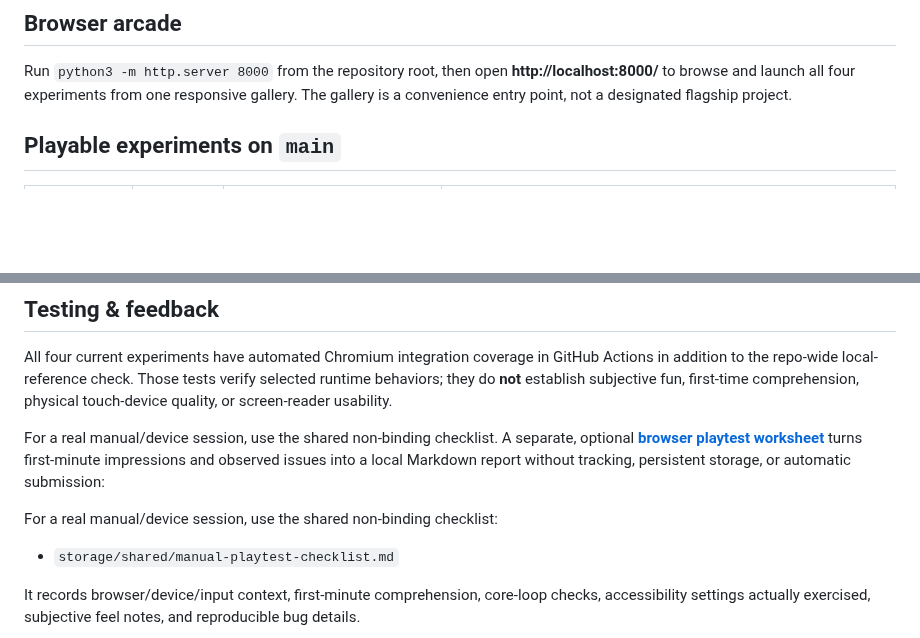
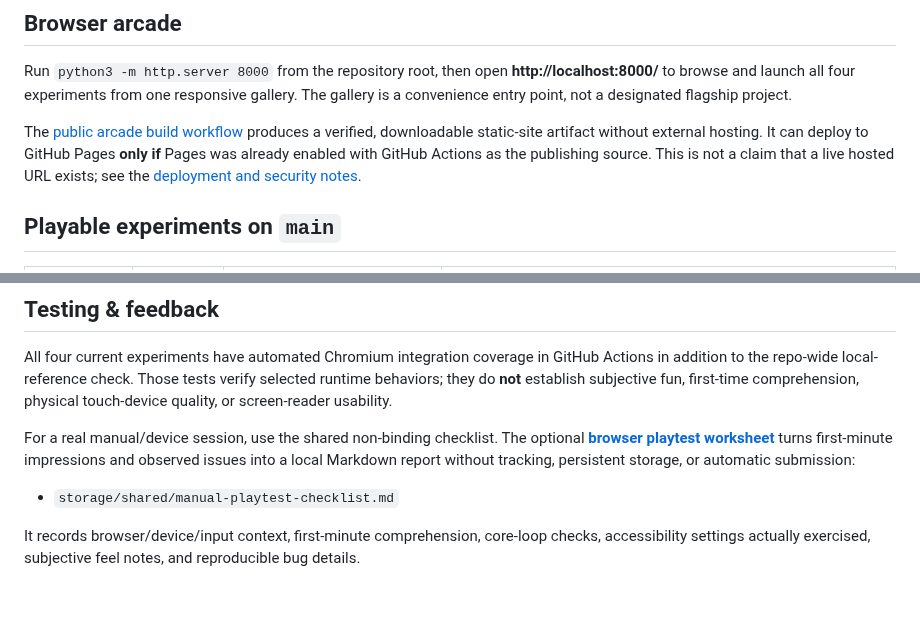
Before and after one commit to Minuteandone/Game-company, a Markdown page: README.md, 2 parts joined by grey strips. GitHub-like rendering; blank space fills up the shorter version.

Commit message:
[agent-01 | AI] Document optional static arcade build and remove redundant README line

```diff
--- a/README.md
+++ b/README.md
@@ -7,6 +7,8 @@ The company is intentionally early-stage: there is no fixed hierarchy, engine, g
 ## Browser arcade
 
 Run `python3 -m http.server 8000` from the repository root, then open **http://localhost:8000/** to browse and launch all four experiments from one responsive gallery. The gallery is a convenience entry point, not a designated flagship project.
+
+The [public arcade build workflow](.github/workflows/public-arcade.yml) produces a verified, downloadable static-site artifact without external hosting. It can deploy to GitHub Pages **only if** Pages was already enabled with GitHub Actions as the publishing source. This is not a claim that a live hosted URL exists; see the [deployment and security notes](storage/shared/public-arcade-build.md).
 
 
 ## Playable experiments on `main`
@@ -31,9 +33,7 @@ Discussion: https://github.com/Minuteandone/Game-company/issues/4
 
 All four current experiments have automated Chromium integration coverage in GitHub Actions in addition to the repo-wide local-reference check. Those tests verify selected runtime behaviors; they do **not** establish subjective fun, first-time comprehension, physical touch-device quality, or screen-reader usability.
 
-For a real manual/device session, use the shared non-binding checklist. A separate, optional **[browser playtest worksheet](playtest/)** turns first-minute impressions and observed issues into a local Markdown report without tracking, persistent storage, or automatic submission:
-
-For a real manual/device session, use the shared non-binding checklist:
+For a real manual/device session, use the shared non-binding checklist. The optional **[browser playtest worksheet](playtest/)** turns first-minute impressions and observed issues into a local Markdown report without tracking, persistent storage, or automatic submission:
 
 - `storage/shared/manual-playtest-checklist.md`
 
```
